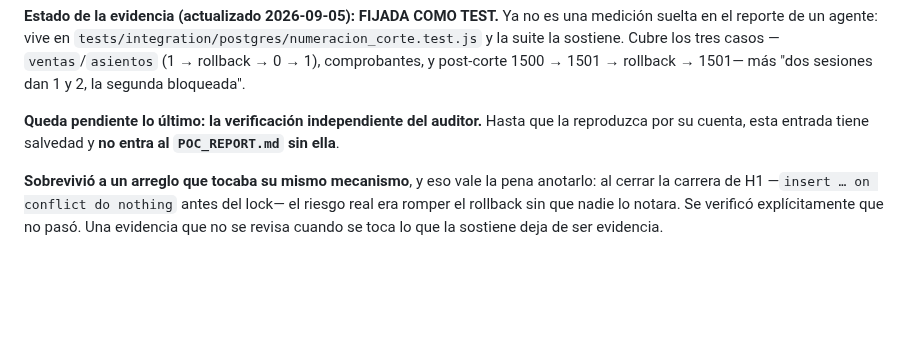
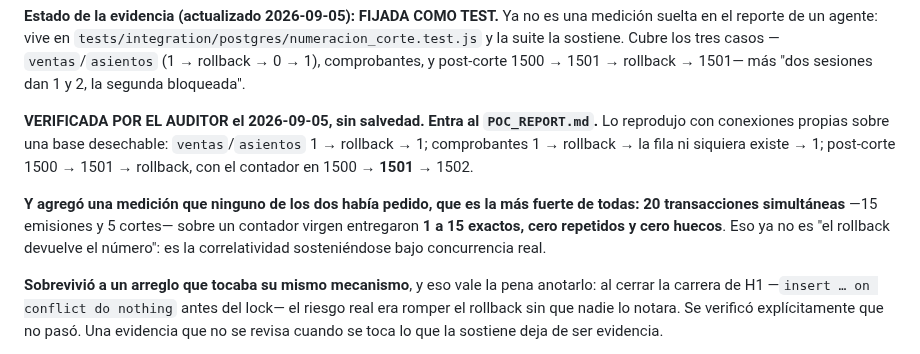
Before and after one commit to delfinohogar/delfino-erp, a Markdown page: migration/EVIDENCIA_POC.md, the part around the change. GitHub-like rendering; blank space fills up the shorter version.

```diff
--- a/migration/EVIDENCIA_POC.md
+++ b/migration/EVIDENCIA_POC.md
@@ -39,8 +39,15 @@ en el reporte de un agente: vive en `tests/integration/postgres/numeracion_corte
 la sostiene. Cubre los tres casos —`ventas`/`asientos` (1 → rollback → 0 → 1), comprobantes, y
 post-corte 1500 → 1501 → rollback → 1501— más "dos sesiones dan 1 y 2, la segunda bloqueada".
 
-**Queda pendiente lo último: la verificación independiente del auditor.** Hasta que la reproduzca
-por su cuenta, esta entrada tiene salvedad y **no entra al `POC_REPORT.md` sin ella**.
+**VERIFICADA POR EL AUDITOR el 2026-09-05, sin salvedad. Entra al `POC_REPORT.md`.** Lo reprodujo
+con conexiones propias sobre una base desechable: `ventas`/`asientos` 1 → rollback → 1;
+comprobantes 1 → rollback → la fila ni siquiera existe → 1; post-corte 1500 → 1501 → rollback, con
+el contador en 1500 → **1501** → 1502.
+
+**Y agregó una medición que ninguno de los dos había pedido, que es la más fuerte de todas:**
+**20 transacciones simultáneas** —15 emisiones y 5 cortes— sobre un contador virgen entregaron
+**1 a 15 exactos, cero repetidos y cero huecos**. Eso ya no es "el rollback devuelve el número":
+es la correlatividad sosteniéndose bajo concurrencia real.
 
 **Sobrevivió a un arreglo que tocaba su mismo mecanismo**, y eso vale la pena anotarlo: al cerrar
 la carrera de H1 —`insert … on conflict do nothing` antes del lock— el riesgo real era romper el
```
Also changed, not shown: migration/TASKS.md (+9 -8 lines).
